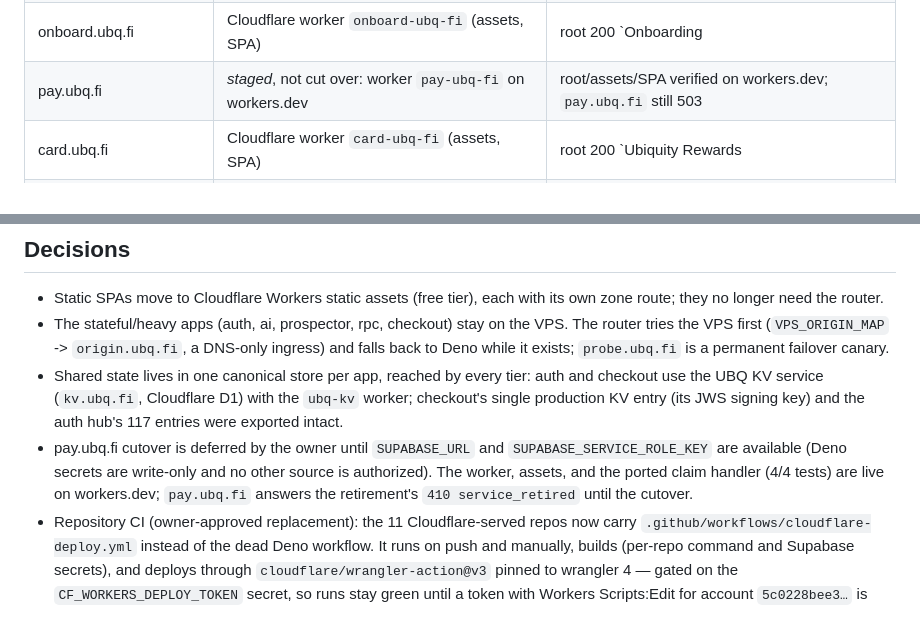
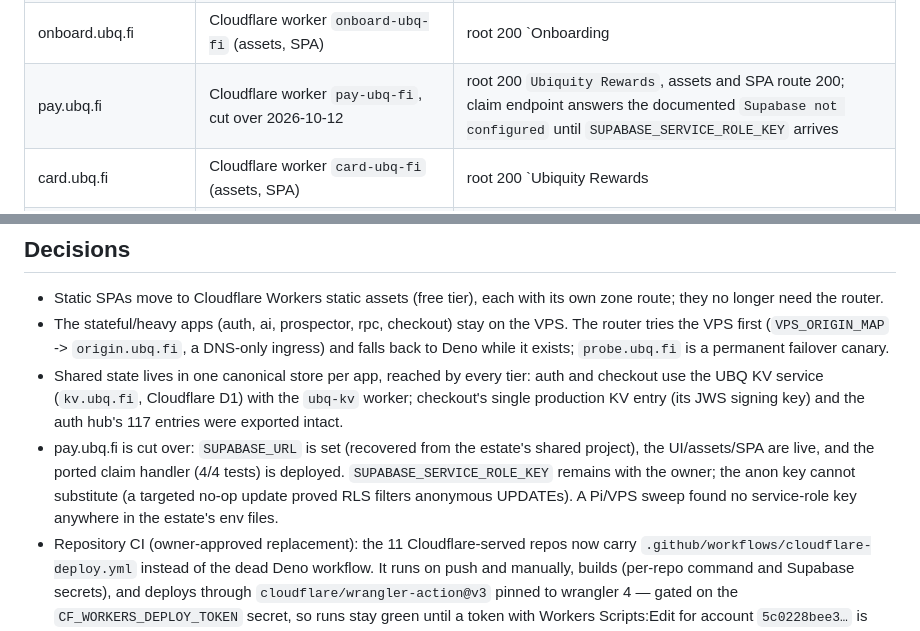
Before and after one commit to ubiquity/ubq.fi-router, a Markdown page: docs/deno-retirement-audit-2026-10-12.md, 2 parts joined by grey strips. Drawn GitHub-style.

Commit message:
docs: pay.ubq.fi is live; record the key findings

```diff
--- a/docs/deno-retirement-audit-2026-10-12.md
+++ b/docs/deno-retirement-audit-2026-10-12.md
@@ -21,7 +21,7 @@ was returning 503 before this migration.
 | notifications.ubq.fi | Cloudflare worker `notifications-ubq-fi` (assets) | root/style/bundle/manifest 200 |
 | demo.ubq.fi | Cloudflare worker `demo-ubq-fi` (assets, SPA) | root 200 `Demo | UbiquityOS`, `/dist/scripts/logger.js` 200 |
 | onboard.ubq.fi | Cloudflare worker `onboard-ubq-fi` (assets, SPA) | root 200 `Onboarding | UbiquityOS`, `/dist/scripts/onboarding/onboarding.js` 200 |
-| pay.ubq.fi | *staged*, not cut over: worker `pay-ubq-fi` on workers.dev | root/assets/SPA verified on workers.dev; `pay.ubq.fi` still 503 |
+| pay.ubq.fi | Cloudflare worker `pay-ubq-fi`, cut over 2026-10-12 | root 200 `Ubiquity Rewards`, assets and SPA route 200; claim endpoint answers the documented `Supabase not configured` until `SUPABASE_SERVICE_ROLE_KEY` arrives |
 | card.ubq.fi | Cloudflare worker `card-ubq-fi` (assets, SPA) | root 200 `Ubiquity Rewards | Ubiquity DAO`, deep-link 200 |
 | keygen.ubq.fi | Cloudflare worker `keygen-ubq-fi` (assets, SPA) | root 200 `Key Generator`, deep-link 200 |
 | work.ubq.fi | Cloudflare worker `work-ubq-fi` (assets, SPA) | root 200 `DevPool Directory | Ubiquity DAO`, deep-link 200 |
@@ -42,11 +42,12 @@ was returning 503 before this migration.
   auth and checkout use the UBQ KV service (`kv.ubq.fi`, Cloudflare D1) with the
   `ubq-kv` worker; checkout's single production KV entry (its JWS signing key)
   and the auth hub's 117 entries were exported intact.
-- pay.ubq.fi cutover is deferred by the owner until `SUPABASE_URL` and
-  `SUPABASE_SERVICE_ROLE_KEY` are available (Deno secrets are write-only and no
-  other source is authorized). The worker, assets, and the ported claim handler
-  (4/4 tests) are live on workers.dev; `pay.ubq.fi` answers the retirement's
-  `410 service_retired` until the cutover.
+- pay.ubq.fi is cut over: `SUPABASE_URL` is set (recovered from the estate's
+  shared project), the UI/assets/SPA are live, and the ported claim handler
+  (4/4 tests) is deployed. `SUPABASE_SERVICE_ROLE_KEY` remains with the owner;
+  the anon key cannot substitute (a targeted no-op update proved RLS filters
+  anonymous UPDATEs). A Pi/VPS sweep found no service-role key anywhere in the
+  estate's env files.
 - Repository CI (owner-approved replacement): the 11 Cloudflare-served repos now
   carry `.github/workflows/cloudflare-deploy.yml` instead of the dead Deno
   workflow. It runs on push and manually, builds (per-repo command and Supabase
```
